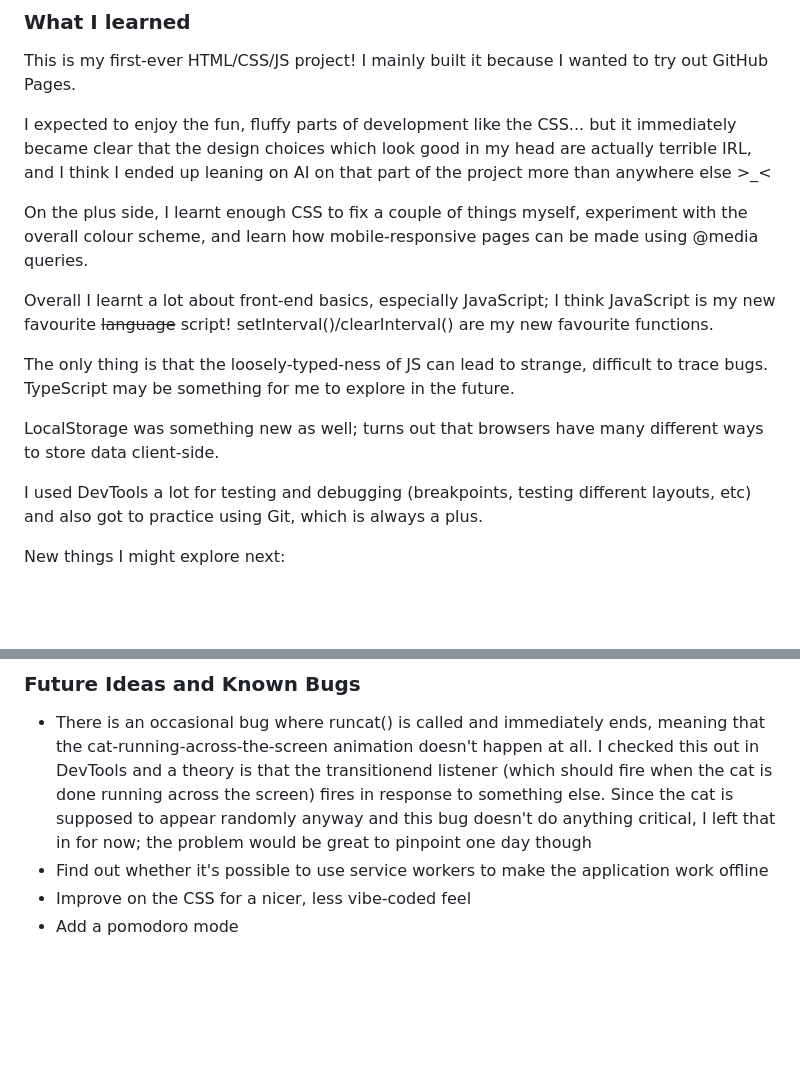
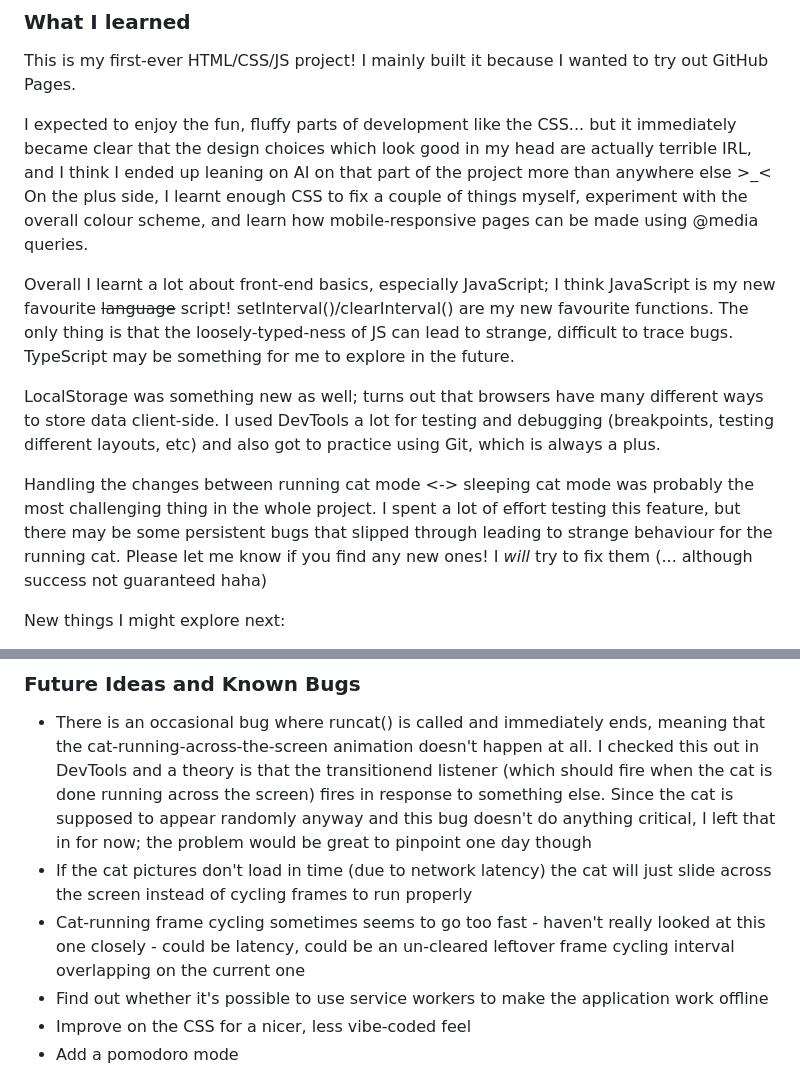
Before and after one commit to litlwanderer/personalbest-stopwatch, a Markdown page: README.md, 2 parts joined by grey strips. Drawn GitHub-style; blank space fills up the shorter version.

```diff
--- a/README.md
+++ b/README.md
@@ -57,17 +57,15 @@ My favourite cats are the fat grey one and the tiny one who rolls.
 This is my first-ever HTML/CSS/JS project! I mainly built it because I wanted to try out GitHub Pages.
 
 I expected to enjoy the fun, fluffy parts of development like the CSS... but it immediately became clear that the design choices which look good in my head are actually terrible IRL, and I think I ended up leaning on AI on that part of the project more than anywhere else >\_<
-
 On the plus side, I learnt enough CSS to fix a couple of things myself, experiment with the overall colour scheme, and learn how mobile-responsive pages can be made using @media queries.
 
 Overall I learnt a lot about front-end basics, especially JavaScript; I think JavaScript is my new favourite ~~language~~ script! setInterval()/clearInterval() are my new favourite functions.
-
-
 The only thing is that the loosely-typed-ness of JS can lead to strange, difficult to trace bugs. TypeScript may be something for me to explore in the future.
 
 LocalStorage was something new as well; turns out that browsers have many different ways to store data client-side.
+I used DevTools a lot for testing and debugging (breakpoints, testing different layouts, etc) and also got to practice using Git, which is always a plus.
 
-I used DevTools a lot for testing and debugging (breakpoints, testing different layouts, etc) and also got to practice using Git, which is always a plus.
+Handling the changes between running cat mode <-> sleeping cat mode was probably the most challenging thing in the whole project. I spent a lot of effort testing this feature, but there may be some persistent bugs that slipped through leading to strange behaviour for the running cat. Please let me know if you find any new ones! I *will* try to fix them (... although success not guaranteed haha)
 
 
 
@@ -92,6 +90,8 @@ New things I might explore next:
 ### Future Ideas and Known Bugs
 
 * There is an occasional bug where runcat() is called and immediately ends, meaning that the cat-running-across-the-screen animation doesn't happen at all. I checked this out in DevTools and a theory is that the transitionend listener (which should fire when the cat is done running across the screen) fires in response to something else. Since the cat is supposed to appear randomly anyway and this bug doesn't do anything critical, I left that in for now; the problem would be great to pinpoint one day though
+* If the cat pictures don't load in time (due to network latency) the cat will just slide across the screen instead of cycling frames to run properly
+* Cat-running frame cycling sometimes seems to go too fast - haven't really looked at this one closely - could be latency, could be an un-cleared leftover frame cycling interval overlapping on the current one
 * Find out whether it's possible to use service workers to make the application work offline
 * Improve on the CSS for a nicer, less vibe-coded feel
 * Add a pomodoro mode
```
